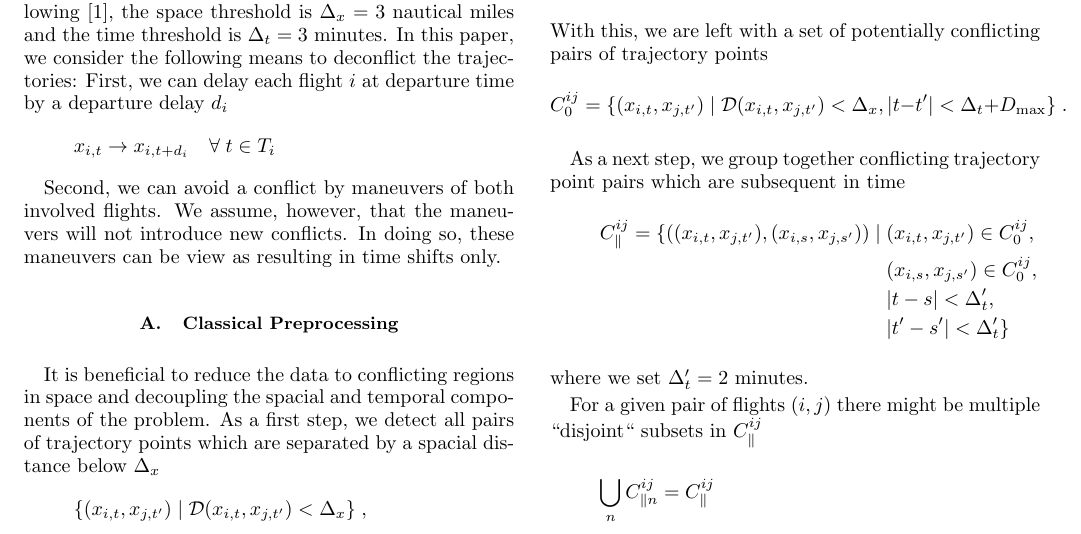
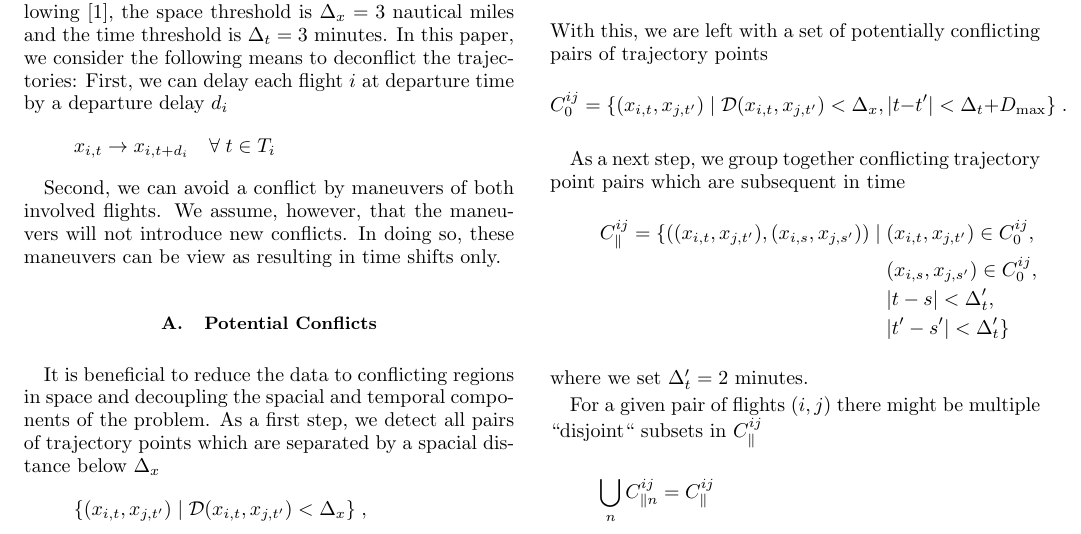
Before and after one commit to ventugithub/QCFATM, a LaTeX paper (paper/atm.tex): part of page 1 of 5, cut so that both start at the same text. Compiled offline with pdfLaTeX.

Commit message:
Renamed section on potential conflicts

```diff
--- a/paper/atm.tex
+++ b/paper/atm.tex
@@ -68,7 +68,7 @@ In doing so, these maneuvers can be view as resulting in time shifts only.
 %%%%%%%%%%%%%%%%%%%%%%%%%%%%%%%%%%%%%%%%%%%%%%%%%%%%%%%%%%%%%%%%%%%%%%%%%%%%%%
 %%%%%%%%%%%%%%%%%%%%%%%%%%%%%%%%%%%%%%%%%%%%%%%%%%%%%%%%%%%%%%%%%%%%%%%%%%%%%%
 %%%%%%%%%%%%%%%%%%%%%%%%%%%%%%%%%%%%%%%%%%%%%%%%%%%%%%%%%%%%%%%%%%%%%%%%%%%%%%
-\subsection{Classical Preprocessing}
+\subsection{Potential Conflicts}
 It is beneficial to reduce the data to conflicting regions in space and decoupling the spacial and temporal components of the problem.
 As a first step, we detect all pairs of trajectory points which are separated by a spacial distance below $\Delta_x$
 \begin{equation*}
```
Also changed, not shown: paper/atm.pdf.
